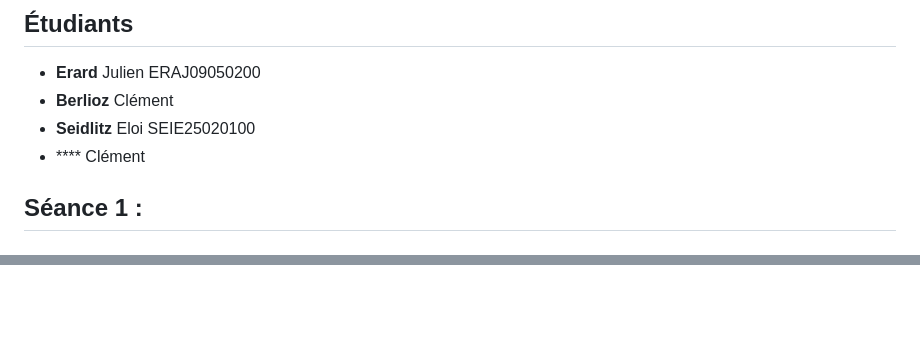
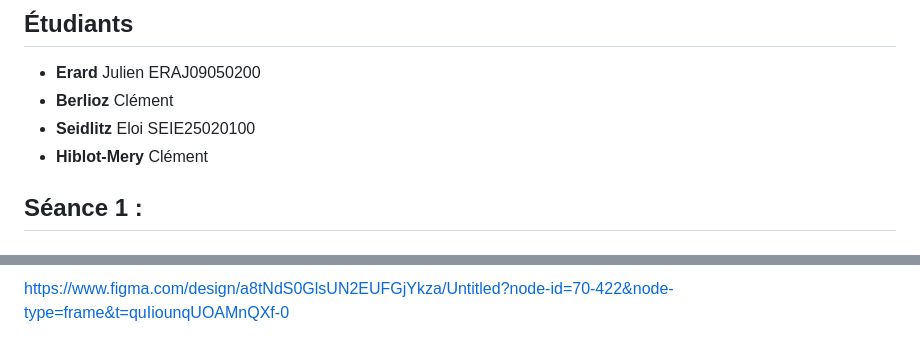
Before and after one commit to Giuliano712/Projet-Genie-Logiciel, a Markdown page: README.md, 2 parts joined by grey strips. GitHub-like rendering; blank space fills up the shorter version.

Commit message:
add protypes to README.md

```diff
--- a/README.md
+++ b/README.md
@@ -6,7 +6,7 @@
 -   **Erard** Julien ERAJ09050200
 -   **Berlioz** Clément
 -   **Seidlitz** Eloi SEIE25020100
--   **** Clément
+-   **Hiblot-Mery** Clément
 
 ## Séance 1 :
 # Personas
@@ -75,0 +91 @@ Client : C ; Développeur : D ; Chef de projet : CP ;
+https://www.figma.com/design/a8tNdS0GlsUN2EUFGjYkza/Untitled?node-id=70-422&node-type=frame&t=quIiounqUOAMnQXf-0
```
Also changed, not shown: other parts of README.md (+15 -0 lines).
